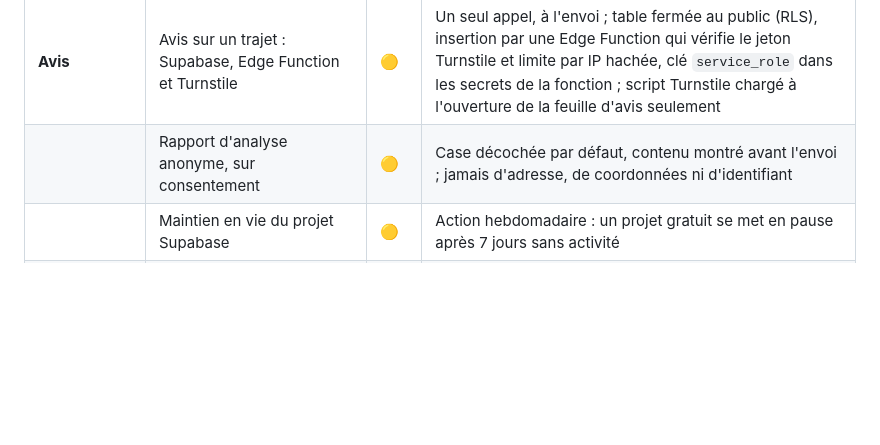
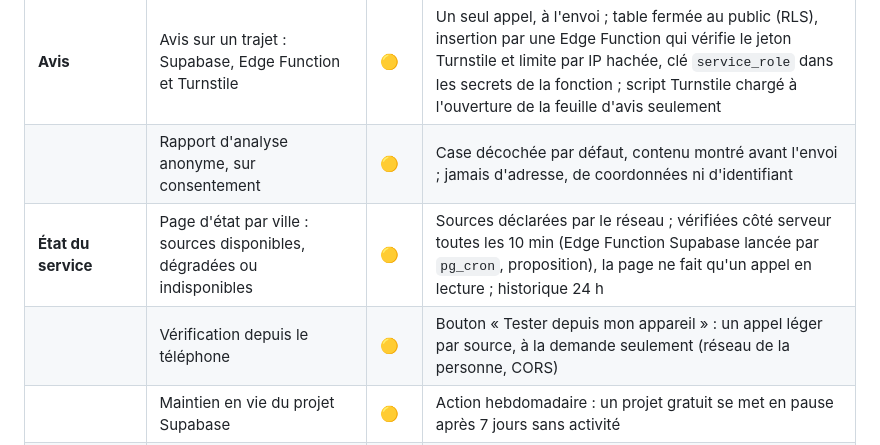
Before and after one commit to oreLINK/terminus, a Markdown page: README.md, the part around the change. GitHub-like rendering; blank space fills up the shorter version.

Commit message:
feat: add service status page and update documentation for source availability

```diff
--- a/README.md
+++ b/README.md
@@ -41,6 +41,8 @@ Ce que le code sait faire, vu du développeur. Les fonctionnalités vues par l'u
 | | Alerte de données périmées | 🟡 | Échec de l'Action si le GTFS expire bientôt ; signal dans le labo |
 | **Avis** | Avis sur un trajet : Supabase, Edge Function et Turnstile | 🟡 | Un seul appel, à l'envoi ; table fermée au public (RLS), insertion par une Edge Function qui vérifie le jeton Turnstile et limite par IP hachée, clé `service_role` dans les secrets de la fonction ; script Turnstile chargé à l'ouverture de la feuille d'avis seulement |
 | | Rapport d'analyse anonyme, sur consentement | 🟡 | Case décochée par défaut, contenu montré avant l'envoi ; jamais d'adresse, de coordonnées ni d'identifiant |
+| **État du service** | Page d'état par ville : sources disponibles, dégradées ou indisponibles | 🟡 | Sources déclarées par le réseau ; vérifiées côté serveur toutes les 10 min (Edge Function Supabase lancée par `pg_cron`, proposition), la page ne fait qu'un appel en lecture ; historique 24 h |
+| | Vérification depuis le téléphone | 🟡 | Bouton « Tester depuis mon appareil » : un appel léger par source, à la demande seulement (réseau de la personne, CORS) |
 | | Maintien en vie du projet Supabase | 🟡 | Action hebdomadaire : un projet gratuit se met en pause après 7 jours sans activité |
 | **Cartes** | Fond Plan IGN avec Leaflet, chargé à la première carte (Carla) | 🟢 | Leaflet copié dans `vendor/`, aperçu figé dans la tuile, carte interactive dans la feuille |
 | | Tracé réel des lignes (Tom) | 🟢 | Encodé, simplifié, découpé entre la montée et la descente |
```
Also changed, not shown: CONTEXT.md (+8 -0 lines), PROJECT.md (+5 -0 lines).
